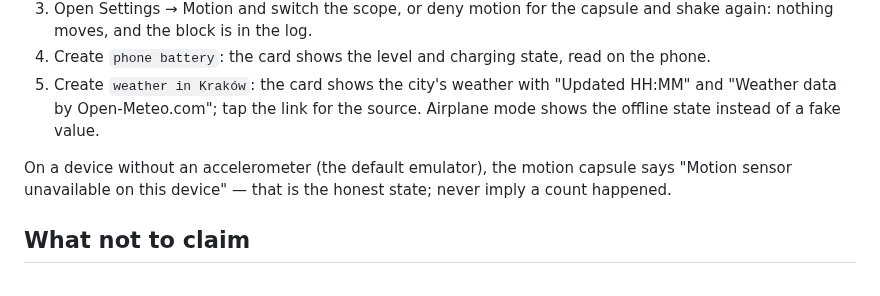
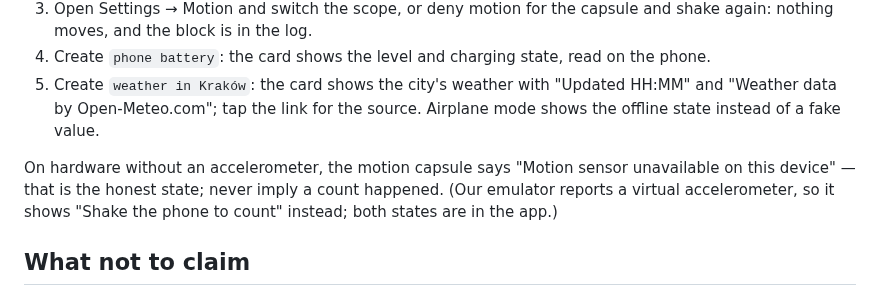
Before and after one commit to Akshaz7/capsules-harmonyos, a Markdown page: docs/DEMO_SCRIPT.md, the part around the change. Drawn GitHub-style.

```diff
--- a/docs/DEMO_SCRIPT.md
+++ b/docs/DEMO_SCRIPT.md
@@ -44,7 +44,7 @@ If the live API fails, the screen falls back to the shipped examples with a note
 4. Create `phone battery`: the card shows the level and charging state, read on the phone.
 5. Create `weather in Kraków`: the card shows the city's weather with "Updated HH:MM" and "Weather data by Open-Meteo.com"; tap the link for the source. Airplane mode shows the offline state instead of a fake value.
 
-On a device without an accelerometer (the default emulator), the motion capsule says "Motion sensor unavailable on this device" — that is the honest state; never imply a count happened.
+On hardware without an accelerometer, the motion capsule says "Motion sensor unavailable on this device" — that is the honest state; never imply a count happened. (Our emulator reports a virtual accelerometer, so it shows "Shake the phone to count" instead; both states are in the app.)
 
 ## What not to claim
 
```
Also changed, not shown: README.md (+3 -3 lines).
